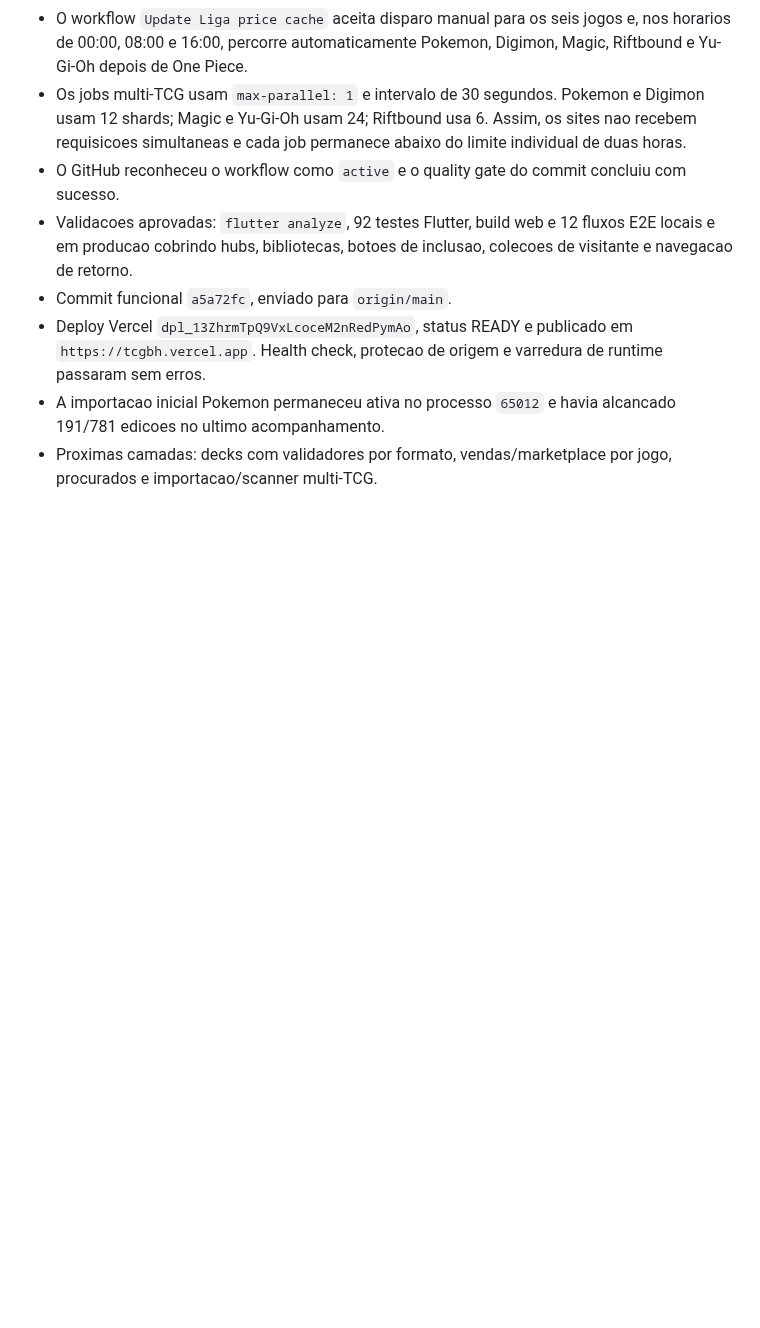
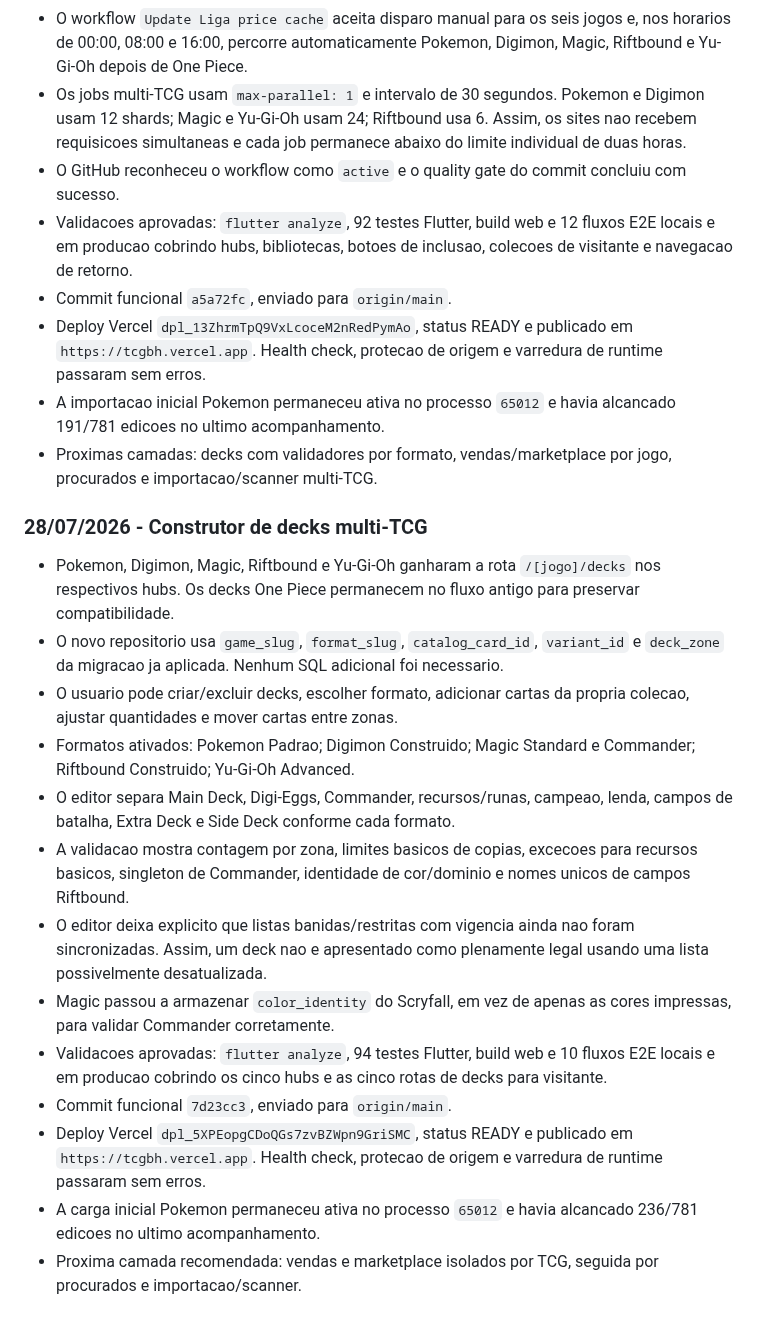
Before and after one commit to LumielRyu/optcg_manager, a Markdown page: AGENTS.md, the part around the change. Drawn GitHub-style; blank space fills up the shorter version.

Commit message:
docs: record multi-TCG deck rollout

```diff
--- a/AGENTS.md
+++ b/AGENTS.md
@@ -1142,3 +1142,37 @@ git diff --stat
   alcancado 191/781 edicoes no ultimo acompanhamento.
 - Proximas camadas: decks com validadores por formato, vendas/marketplace por
   jogo, procurados e importacao/scanner multi-TCG.
+
+### 28/07/2026 - Construtor de decks multi-TCG
+
+- Pokemon, Digimon, Magic, Riftbound e Yu-Gi-Oh ganharam a rota
+  `/[jogo]/decks` nos respectivos hubs. Os decks One Piece permanecem no fluxo
+  antigo para preservar compatibilidade.
+- O novo repositorio usa `game_slug`, `format_slug`, `catalog_card_id`,
+  `variant_id` e `deck_zone` da migracao ja aplicada. Nenhum SQL adicional foi
+  necessario.
+- O usuario pode criar/excluir decks, escolher formato, adicionar cartas da
+  propria colecao, ajustar quantidades e mover cartas entre zonas.
+- Formatos ativados: Pokemon Padrao; Digimon Construido; Magic Standard e
+  Commander; Riftbound Construido; Yu-Gi-Oh Advanced.
+- O editor separa Main Deck, Digi-Eggs, Commander, recursos/runas, campeao,
+  lenda, campos de batalha, Extra Deck e Side Deck conforme cada formato.
+- A validacao mostra contagem por zona, limites basicos de copias, excecoes
+  para recursos basicos, singleton de Commander, identidade de cor/dominio e
+  nomes unicos de campos Riftbound.
+- O editor deixa explicito que listas banidas/restritas com vigencia ainda nao
+  foram sincronizadas. Assim, um deck nao e apresentado como plenamente legal
+  usando uma lista possivelmente desatualizada.
+- Magic passou a armazenar `color_identity` do Scryfall, em vez de apenas as
+  cores impressas, para validar Commander corretamente.
+- Validacoes aprovadas: `flutter analyze`, 94 testes Flutter, build web e 10
+  fluxos E2E locais e em producao cobrindo os cinco hubs e as cinco rotas de
+  decks para visitante.
+- Commit funcional `7d23cc3`, enviado para `origin/main`.
+- Deploy Vercel `dpl_5XPEopgCDoQGs7zvBZWpn9GriSMC`, status READY e publicado
+  em `https://tcgbh.vercel.app`. Health check, protecao de origem e varredura
+  de runtime passaram sem erros.
+- A carga inicial Pokemon permaneceu ativa no processo `65012` e havia
+  alcancado 236/781 edicoes no ultimo acompanhamento.
+- Proxima camada recomendada: vendas e marketplace isolados por TCG, seguida
+  por procurados e importacao/scanner.
```
